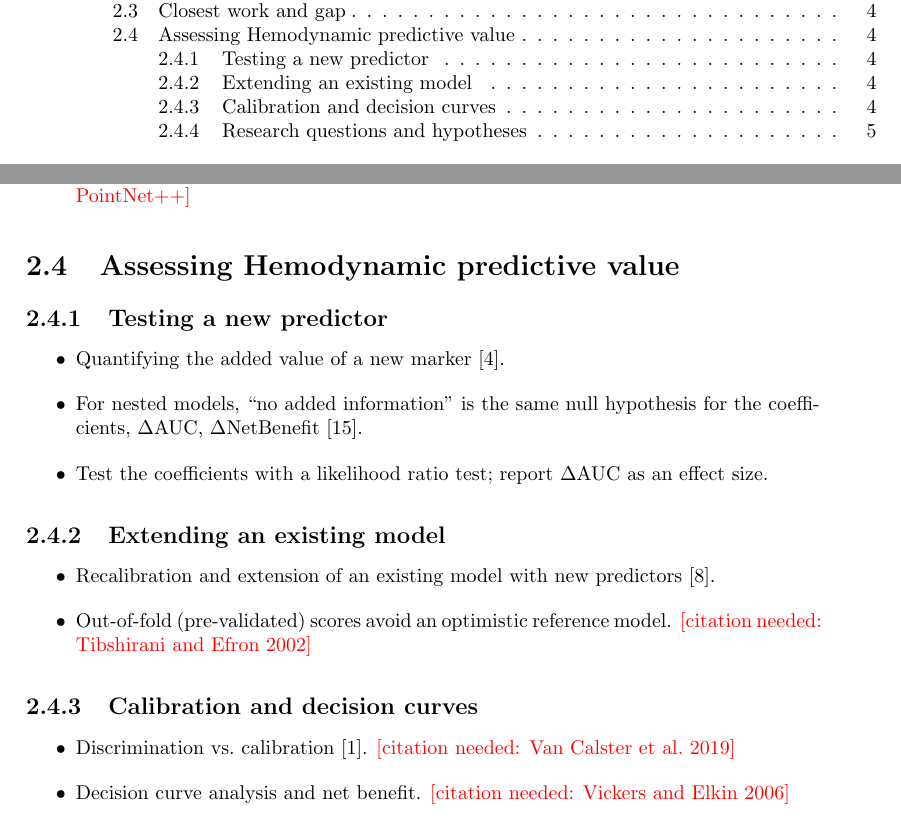
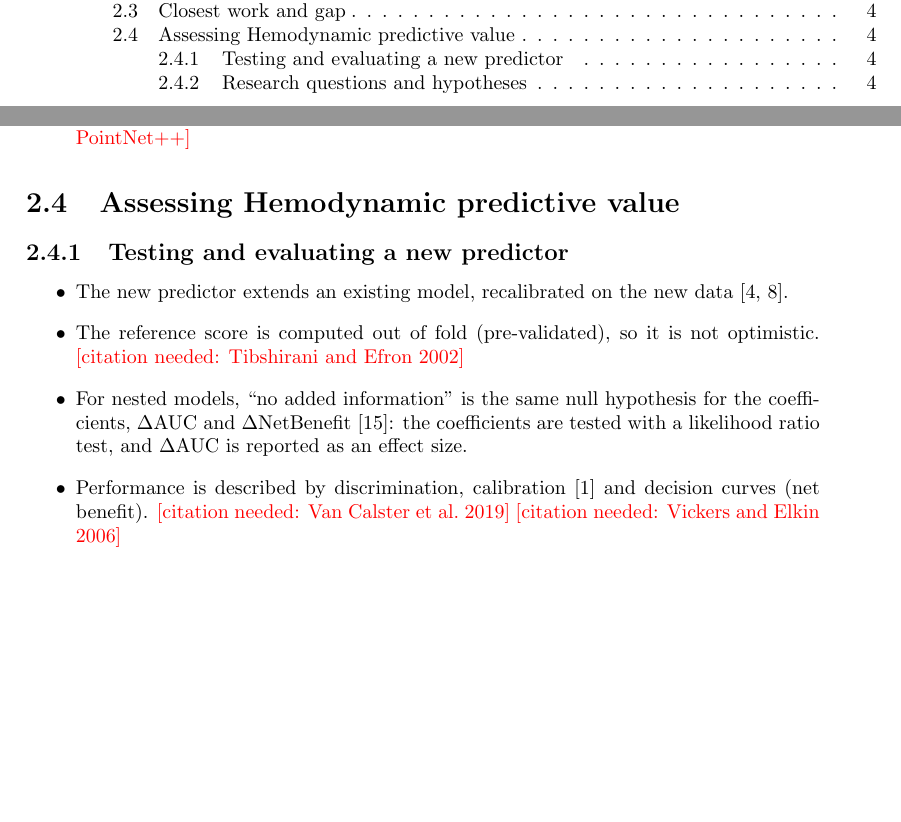
Before and after one commit to annaferrari02/thesis-anna, a LaTeX thesis (main.tex, which reads capitoli/background.tex): two parts of pages 9 and 14 of 47, joined at a grey line, cut so that both start at the same text, the shorter picture padded with empty space. Compiled offline with pdfLaTeX.

Commit message:
Merge subsections 2.4.1-2.4.3 into one
Combine "Testing a new predictor", "Extending an existing model" and
"Calibration and decision curves" into a single subsection, keeping
the same content and citations.

Co-Authored-By: Claude Opus 5.5 <noreply@anthropic.com>
Claude-Session: https://claude.ai/code/session_019gK1yFJwpFF8yWXewhWRTy

```diff
--- a/capitoli/background.tex
+++ b/capitoli/background.tex
@@ -48,23 +48,12 @@ Why hemodynamics could be informative for post-EVAR complications:
 \section{Assessing Hemodynamic predictive value}
 \label{sec:framework}
 
-\subsection{Testing a new predictor}
+\subsection{Testing and evaluating a new predictor}
 \begin{itemize}
-    \item Quantifying the added value of a new marker \cite{cook_quantifying_2018}.
-    \item For nested models, ``no added information'' is the same null hypothesis for the coefficients, $\Delta$AUC, $\Delta$NetBenefit \cite{pepe_testing_2013}.
-    \item Test the coefficients with a likelihood ratio test; report $\Delta$AUC as an effect size.
-\end{itemize}
-
-\subsection{Extending an existing model}
-\begin{itemize}
-    \item Recalibration and extension of an existing model with new predictors \cite{janssen_updating_2008}.
-    \item Out-of-fold (pre-validated) scores avoid an optimistic reference model. \citeneeded{Tibshirani and Efron 2002}
-\end{itemize}
-
-\subsection{Calibration and decision curves}
-\begin{itemize}
-    \item Discrimination vs.\ calibration \cite{alba_discrimination_2017}. \citeneeded{Van Calster et al.\ 2019}
-    \item Decision curve analysis and net benefit. \citeneeded{Vickers and Elkin 2006}
+    \item The new predictor extends an existing model, recalibrated on the new data \cite{cook_quantifying_2018, janssen_updating_2008}.
+    \item The reference score is computed out of fold (pre-validated), so it is not optimistic. \citeneeded{Tibshirani and Efron 2002}
+    \item For nested models, ``no added information'' is the same null hypothesis for the coefficients, $\Delta$AUC and $\Delta$NetBenefit \cite{pepe_testing_2013}: the coefficients are tested with a likelihood ratio test, and $\Delta$AUC is reported as an effect size.
+    \item Performance is described by discrimination, calibration \cite{alba_discrimination_2017} and decision curves (net benefit). \citeneeded{Van Calster et al.\ 2019} \citeneeded{Vickers and Elkin 2006}
 \end{itemize}
 
 \subsection{Research questions and hypotheses}
```
